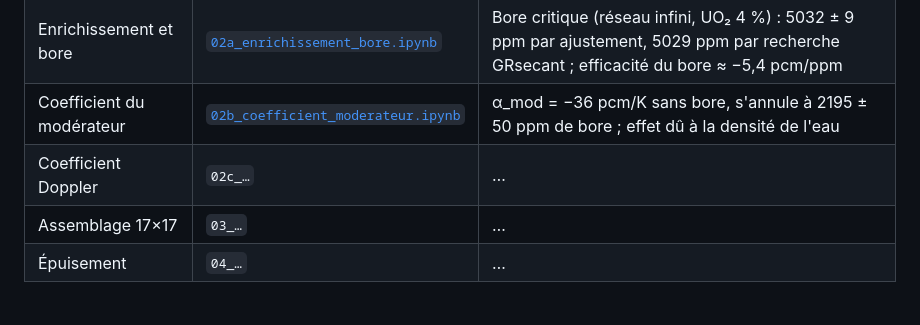
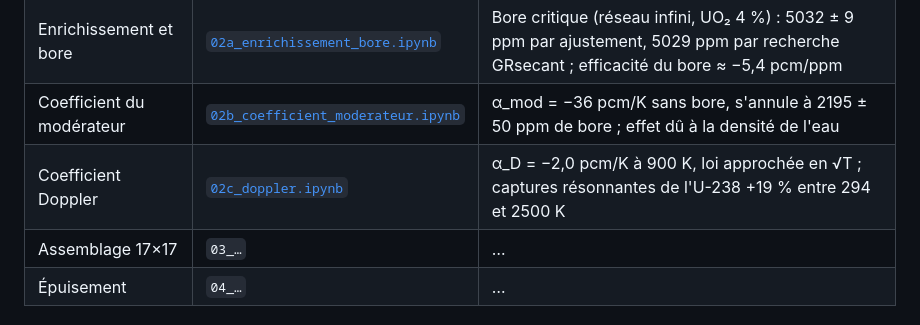
Before and after one commit to alessandro-digalloclauss/neutronique-rep-openmc, a Markdown page: README.md, the part around the change. GitHub-like rendering.

Commit message:
Notebook 02c : effet Doppler
- Réactivité en fonction de la température du combustible (294 à 2500 K) : elle suit
  à peu près une loi en racine de T, et le coefficient Doppler vaut environ
  -2 pcm/K à 900 K.
- Les tallies montrent le mécanisme : le creux de flux à la résonance de 6,67 eV de
  l'U-238 s'élargit à chaud, et les captures dans les résonances augmentent de 19 %.

```diff
--- a/README.md
+++ b/README.md
@@ -33,7 +33,7 @@ physiquement les résultats :
 | Cellule crayon UO₂ 4 % | [`01_pin_cell.ipynb`](notebooks/01_pin_cell.ipynb) | k∞ = 1,2647 ± 0,0006 (1σ), à 1000 ppm de bore et 580 K |
 | Enrichissement et bore | [`02a_enrichissement_bore.ipynb`](notebooks/02a_enrichissement_bore.ipynb) | Bore critique (réseau infini, UO₂ 4 %) : 5032 ± 9 ppm par ajustement, 5029 ppm par recherche GRsecant ; efficacité du bore ≈ −5,4 pcm/ppm |
 | Coefficient du modérateur | [`02b_coefficient_moderateur.ipynb`](notebooks/02b_coefficient_moderateur.ipynb) | α_mod = −36 pcm/K sans bore, s'annule à 2195 ± 50 ppm de bore ; effet dû à la densité de l'eau |
-| Coefficient Doppler | `02c_…` | … |
+| Coefficient Doppler | [`02c_doppler.ipynb`](notebooks/02c_doppler.ipynb) | α_D = −2,0 pcm/K à 900 K, loi approchée en √T ; captures résonnantes de l'U-238 +19 % entre 294 et 2500 K |
 | Assemblage 17×17 | `03_…` | … |
 | Épuisement | `04_…` | … |
 
```
Also changed, not shown: results/02c_doppler.png (added), results/02c_mecanisme.png (added), 2 other files.
